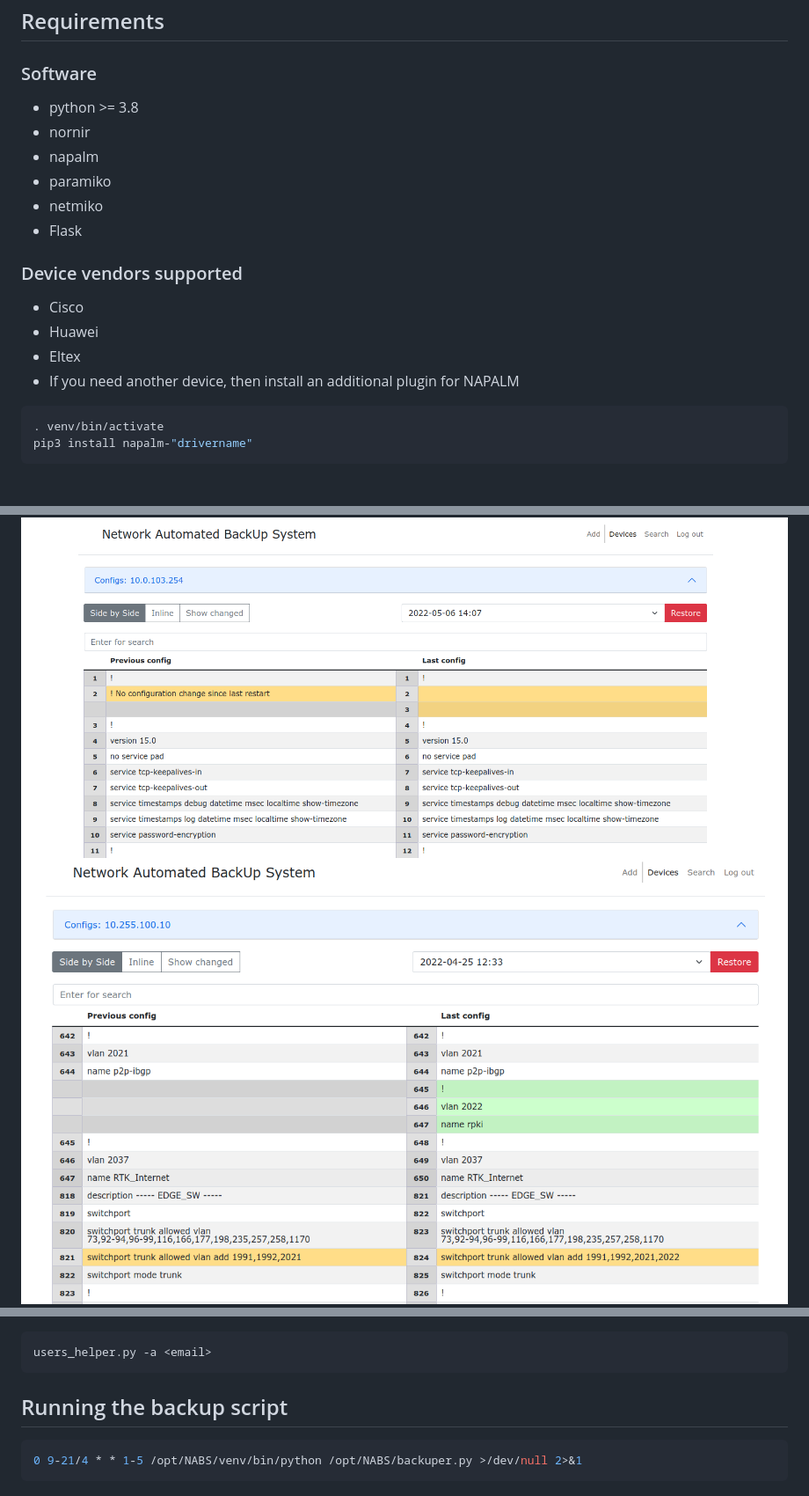
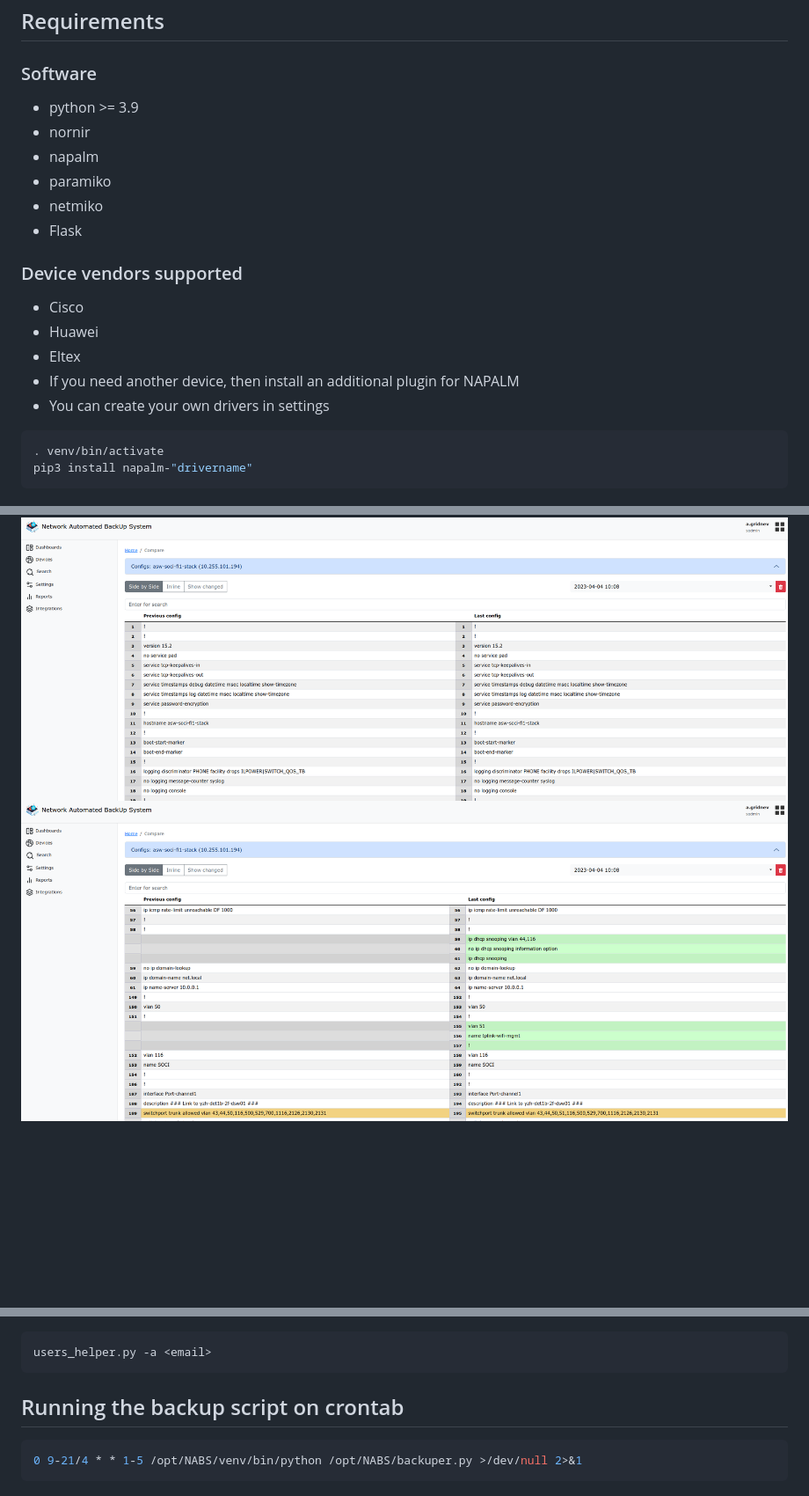
Before and after one commit to Sivolen/NABS, a Markdown page: README.md, 3 parts joined by grey strips. Shown at 88% size. GitHub-like rendering; pictures changed too: screenshots/devices_page.png, screenshots/diff_page.png, screenshots/diff_page_context_compare.png; blank space fills up the shorter version.

````diff
--- a/README.md
+++ b/README.md
@@ -13,7 +12,7 @@ You can import network device data from Netbox or add devices manually.
 
 ## Requirements
 ### Software
-* python >= 3.8
+* python >= 3.9
 * nornir
 * napalm
 * paramiko
@@ -25,6 +24,7 @@ You can import network device data from Netbox or add devices manually.
 * Huawei
 * Eltex
 * If you need another device, then install an additional plugin for NAPALM
+* You can create your own drivers in settings
 ```shell
 . venv/bin/activate
 pip3 install napalm-"drivername"
@@ -108,7 +110,7 @@ sudo systemctl restart nginx
 ```bash
 users_helper.py -a <email>
 ```
-## Running the backup script
+## Running the backup script on crontab
 ```bash
 0 9-21/4 * * 1-5 /opt/NABS/venv/bin/python /opt/NABS/backuper.py >/dev/null 2>&1
 ```
````
Also changed, not shown: other parts of README.md (+3 -2 lines), screenshots/search_page.png, 1 other file.
